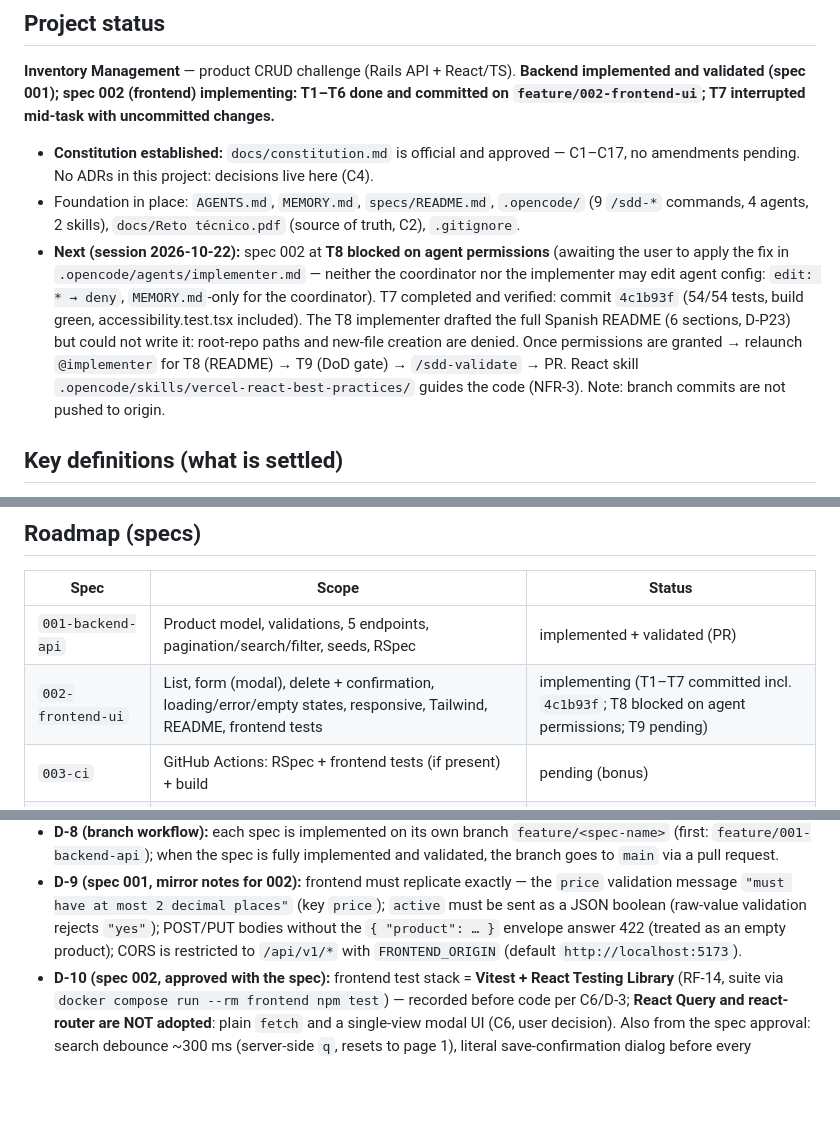
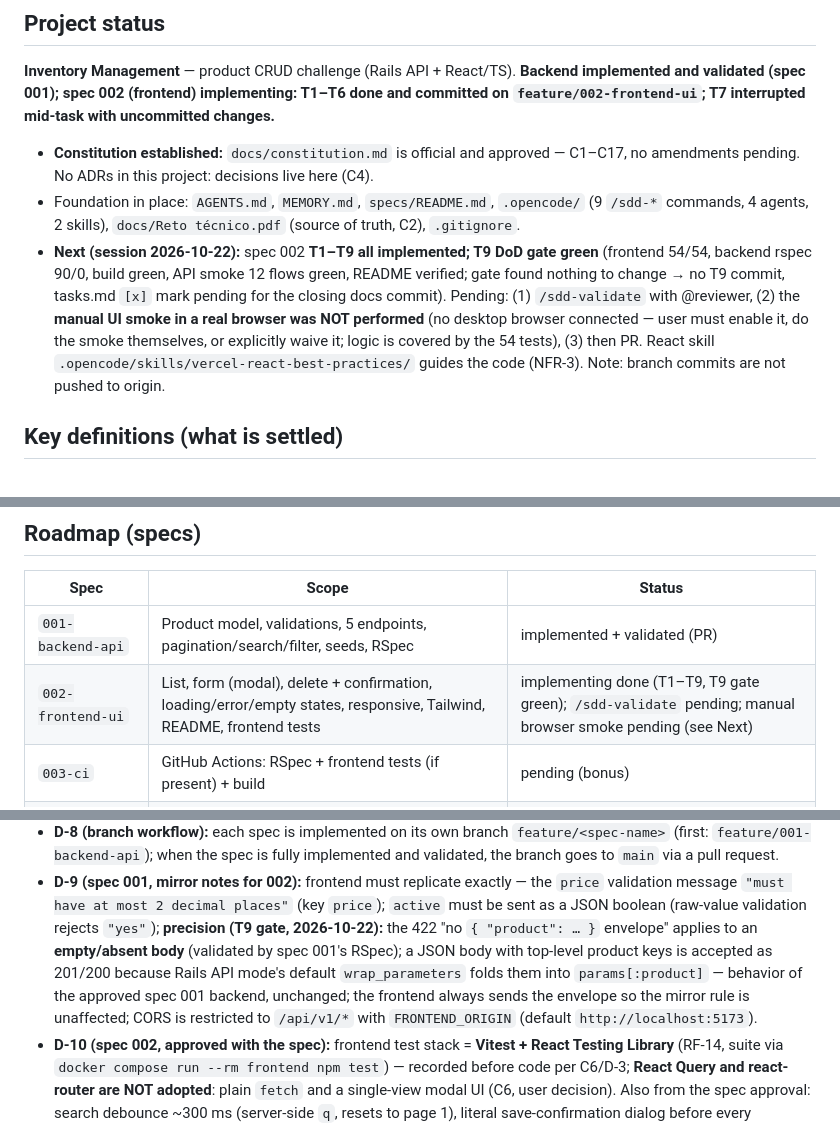
Before and after one commit to diegosym/inventory-management, a Markdown page: MEMORY.md, 3 parts joined by grey strips. Rendered like a GitHub page; blank space fills up the shorter version.

Commit message:
docs: record spec 002 T9 gate green, D-9 wrap_parameters precision, and validate pending

```diff
--- a/MEMORY.md
+++ b/MEMORY.md
@@ -18,16 +18,15 @@ with uncommitted changes.**
 - Foundation in place: `AGENTS.md`, `MEMORY.md`, `specs/README.md`, `.opencode/`
   (9 `/sdd-*` commands, 4 agents, 2 skills), `docs/Reto técnico.pdf` (source of
   truth, C2), `.gitignore`.
-- **Next (session 2026-10-22):** spec 002 at **T8 blocked on agent permissions**
-  (awaiting the user to apply the fix in `.opencode/agents/implementer.md` — neither
-  the coordinator nor the implementer may edit agent config: `edit: * → deny`,
-  `MEMORY.md`-only for the coordinator). T7 completed and verified: commit
-  `4c1b93f` (54/54 tests, build green, accessibility.test.tsx included). The T8
-  implementer drafted the full Spanish README (6 sections, D-P23) but could not
-  write it: root-repo paths and new-file creation are denied. Once permissions are
-  granted → relaunch `@implementer` for T8 (README) → T9 (DoD gate) →
-  `/sdd-validate` → PR. React skill `.opencode/skills/vercel-react-best-practices/`
-  guides the code (NFR-3). Note: branch commits are not pushed to origin.
+- **Next (session 2026-10-22):** spec 002 **T1–T9 all implemented; T9 DoD gate
+  green** (frontend 54/54, backend rspec 90/0, build green, API smoke 12 flows
+  green, README verified; gate found nothing to change → no T9 commit, tasks.md
+  `[x]` mark pending for the closing docs commit). Pending: (1) `/sdd-validate`
+  with @reviewer, (2) the **manual UI smoke in a real browser was NOT performed**
+  (no desktop browser connected — user must enable it, do the smoke themselves,
+  or explicitly waive it; logic is covered by the 54 tests), (3) then PR.
+  React skill `.opencode/skills/vercel-react-best-practices/` guides the code
+  (NFR-3). Note: branch commits are not pushed to origin.
 
 ## Key definitions (what is settled)
 
@@ -53,7 +52,7 @@ with uncommitted changes.**
 | Spec | Scope | Status |
 |---|---|---|
 | `001-backend-api` | Product model, validations, 5 endpoints, pagination/search/filter, seeds, RSpec | implemented + validated (PR) |
-| `002-frontend-ui` | List, form (modal), delete + confirmation, loading/error/empty states, responsive, Tailwind, README, frontend tests | implementing (T1–T7 committed incl. `4c1b93f`; T8 blocked on agent permissions; T9 pending) |
+| `002-frontend-ui` | List, form (modal), delete + confirmation, loading/error/empty states, responsive, Tailwind, README, frontend tests | implementing done (T1–T9, T9 gate green); `/sdd-validate` pending; manual browser smoke pending (see Next) |
 | `003-ci` | GitHub Actions: RSpec + frontend tests (if present) + build | pending (bonus) |
 | `004-data-integrity` | Soft delete + change audit | pending (bonus) |
 | `005-openapi` | API documentation | pending (bonus) |
@@ -134,9 +133,13 @@ Environment notes:
 - **D-9 (spec 001, mirror notes for 002):** frontend must replicate exactly — the
   `price` validation message `"must have at most 2 decimal places"` (key `price`);
   `active` must be sent as a JSON boolean (raw-value validation rejects `"yes"`);
-  POST/PUT bodies without the `{ "product": … }` envelope answer 422 (treated as an
-  empty product); CORS is restricted to `/api/v1/*` with `FRONTEND_ORIGIN` (default
-  `http://localhost:5173`).
+  **precision (T9 gate, 2026-10-22):** the 422 "no `{ "product": … }` envelope"
+  applies to an **empty/absent body** (validated by spec 001's RSpec); a JSON body
+  with top-level product keys is accepted as 201/200 because Rails API mode's
+  default `wrap_parameters` folds them into `params[:product]` — behavior of the
+  approved spec 001 backend, unchanged; the frontend always sends the envelope so
+  the mirror rule is unaffected; CORS is restricted to `/api/v1/*` with
+  `FRONTEND_ORIGIN` (default `http://localhost:5173`).
 - **D-10 (spec 002, approved with the spec):** frontend test stack = **Vitest +
   React Testing Library** (RF-14, suite via `docker compose run --rm frontend npm
   test`) — recorded before code per C6/D-3; **React Query and react-router are NOT
```
